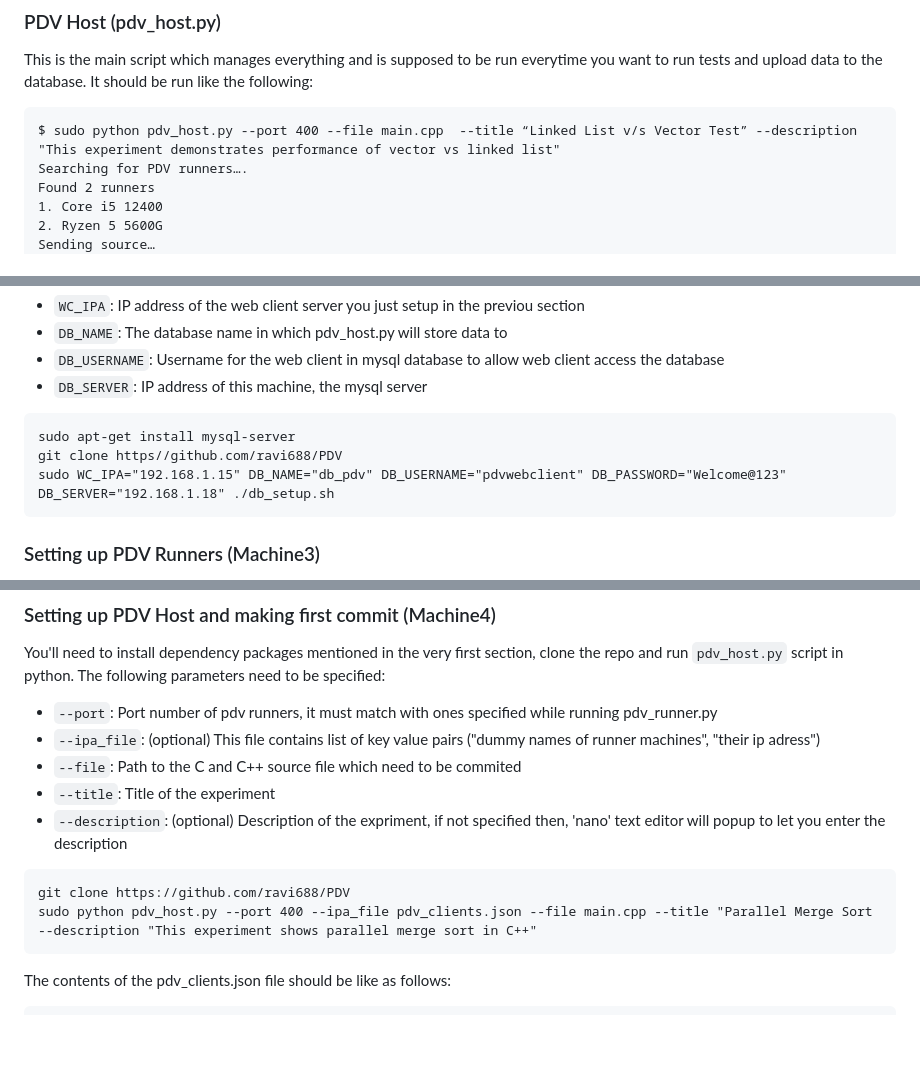
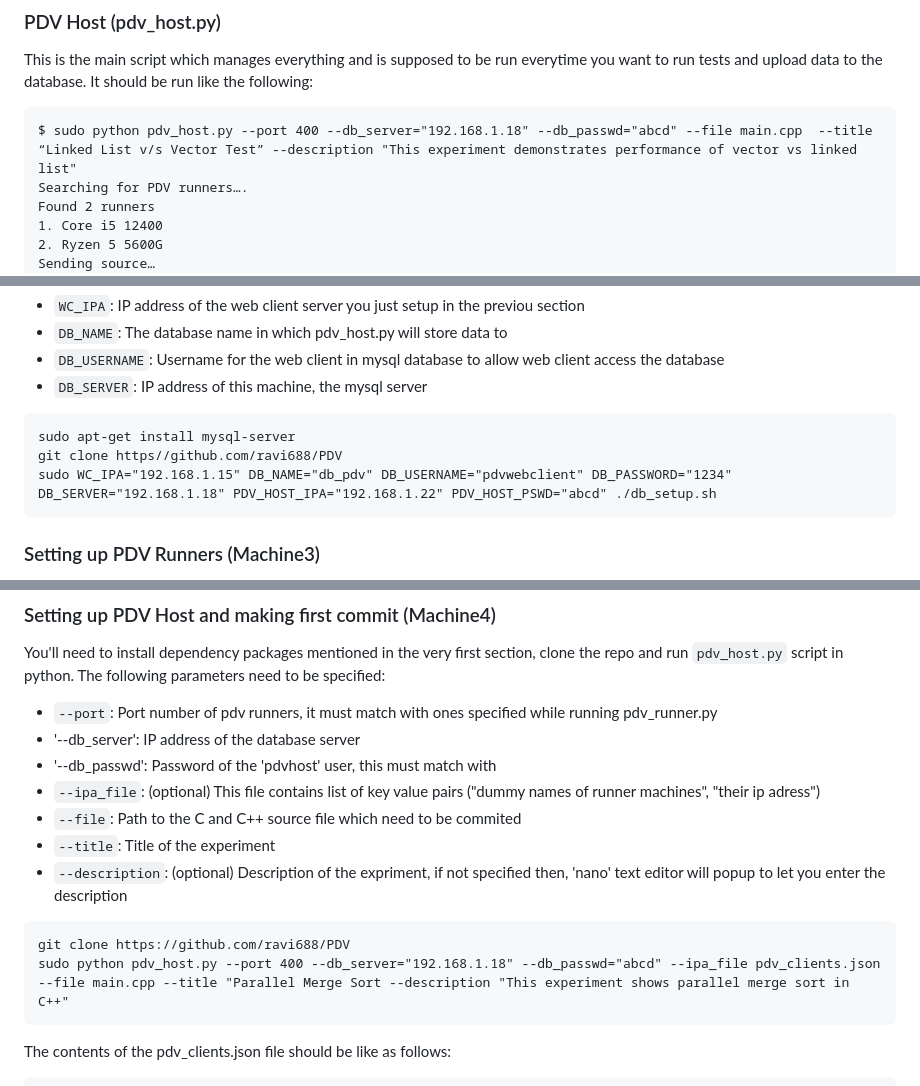
Before and after one commit to ravi688/PDV, a Markdown page: README.md, 3 parts joined by grey strips. Rendered like a GitHub page; blank space fills up the shorter version.

````diff
--- a/README.md
+++ b/README.md
@@ -42,7 +42,7 @@ There are three components which together make PDV work
 This is the main script which manages everything and is supposed to be run everytime you want to run tests and upload data to the database.
 It should be run like the following:
 ```
-$ sudo python pdv_host.py --port 400 --file main.cpp  --title “Linked List v/s Vector Test” --description "This experiment demonstrates performance of vector vs linked list"
+$ sudo python pdv_host.py --port 400 --db_server="192.168.1.18" --db_passwd="abcd" --file main.cpp  --title “Linked List v/s Vector Test” --description "This experiment demonstrates performance of vector vs linked list"
 Searching for PDV runners….
 Found 2 runners
 1. Core i5 12400
@@ -96,7 +96,7 @@ The following parameters need to be specified while executing the script:
 ```
 sudo apt-get install mysql-server
 git clone https//github.com/ravi688/PDV
-sudo WC_IPA="192.168.1.15" DB_NAME="db_pdv" DB_USERNAME="pdvwebclient" DB_PASSWORD="Welcome@123" DB_SERVER="192.168.1.18" ./db_setup.sh
+sudo WC_IPA="192.168.1.15" DB_NAME="db_pdv" DB_USERNAME="pdvwebclient" DB_PASSWORD="1234" DB_SERVER="192.168.1.18" PDV_HOST_IPA="192.168.1.22" PDV_HOST_PSWD="abcd" ./db_setup.sh
 ```
 ### Setting up PDV Runners (Machine3)
 You'll need to install dependency packages mentioned in the very first section, clone the repo and run `pdv_runner.py` script in python.
@@ -110,13 +110,15 @@ sudo python pdv_runner.py --port 400
 You'll need to install dependency packages mentioned in the very first section, clone the repo and run `pdv_host.py` script in python.
 The following parameters need to be specified:
  - `--port`: Port number of pdv runners, it must match with ones specified while running pdv_runner.py
+ - '--db_server': IP address of the database server
+ - '--db_passwd': Password of the 'pdvhost' user, this must match with
  - `--ipa_file`: (optional) This file contains list of key value pairs ("dummy names of runner machines", "their ip adress")
  - `--file`: Path to the C and C++ source file which need to be commited
  - `--title`: Title of the experiment
  - `--description`: (optional) Description of the expriment, if not specified then, 'nano' text editor will popup to let you enter the description
 ```
 git clone https://github.com/ravi688/PDV
-sudo python pdv_host.py --port 400 --ipa_file pdv_clients.json --file main.cpp --title "Parallel Merge Sort --description "This experiment shows parallel merge sort in C++"
+sudo python pdv_host.py --port 400 --db_server="192.168.1.18" --db_passwd="abcd" --ipa_file pdv_clients.json --file main.cpp --title "Parallel Merge Sort --description "This experiment shows parallel merge sort in C++"
 ```
 The contents of the pdv_clients.json file should be like as follows:
 ```
````
